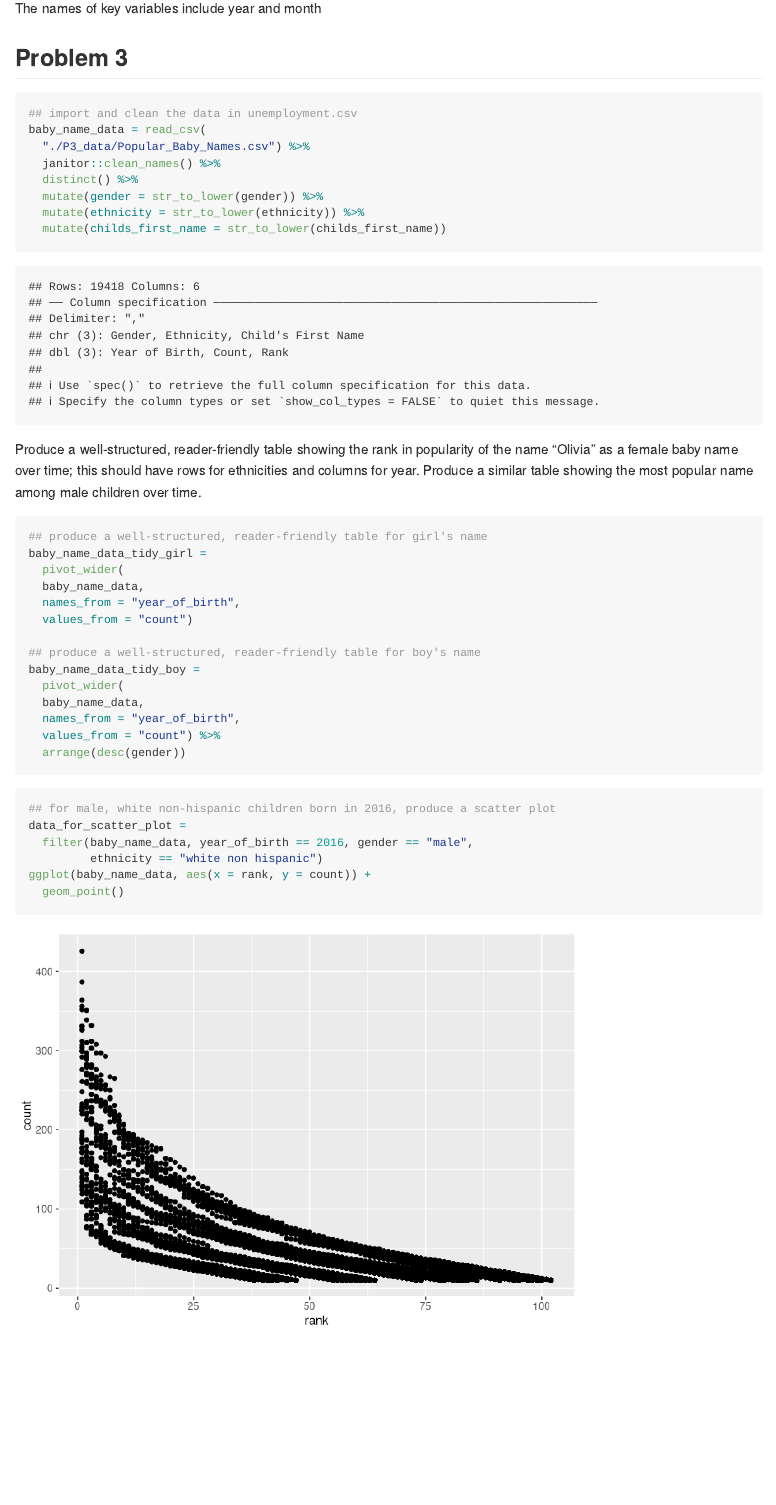
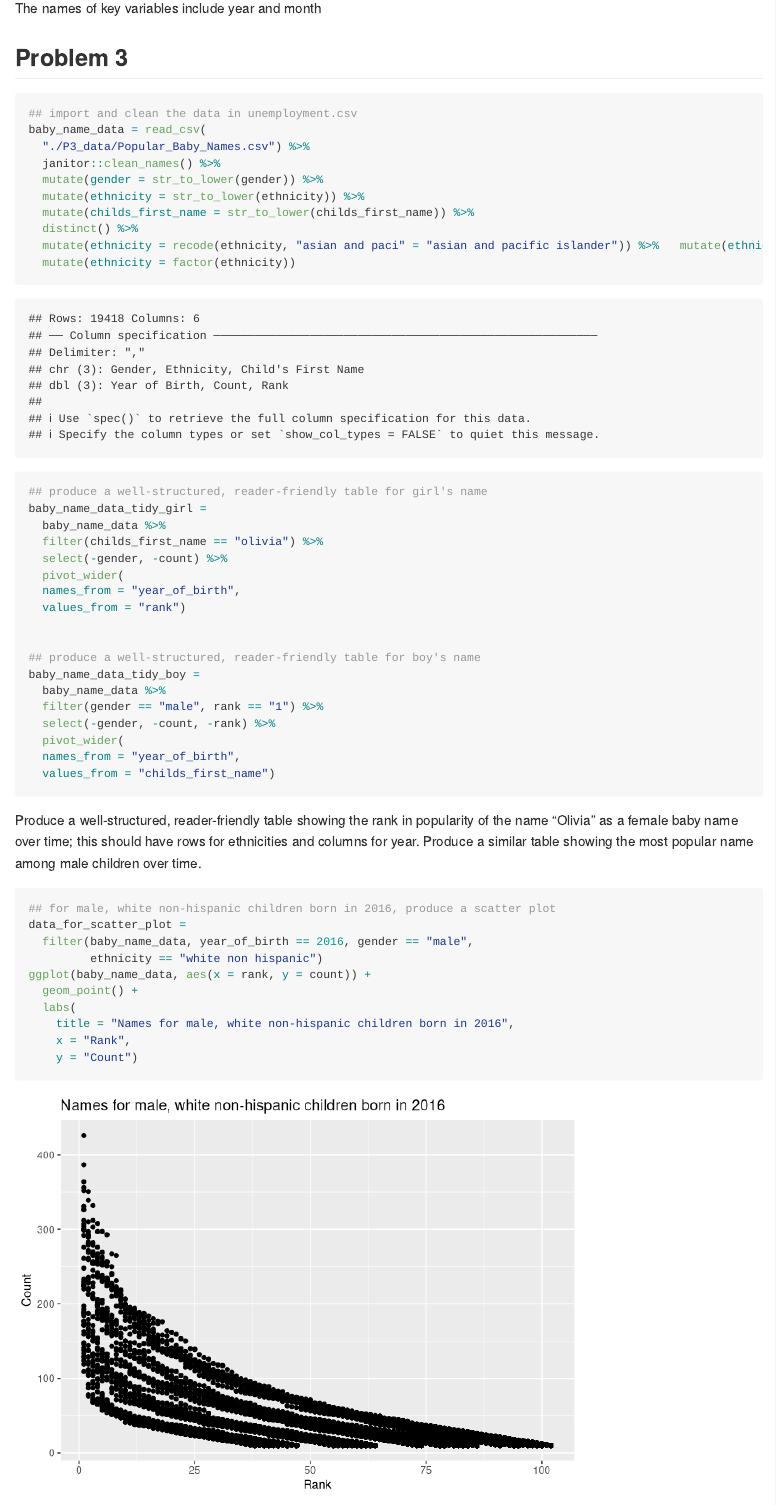
Before and after one commit to qy2234/p8105_hw2_qy2234, an R Markdown document (p8105_hw2_qy2234.Rmd): the page in a window 1100 px wide, from 4140 px down. Rendered offline with R 4.5, knitr and Pandoc, with nearby package versions; column names are cleaned by a stand-in for the janitor package.

Commit message:
HW 2 second draft

````diff
--- a/p8105_hw2_qy2234.Rmd
+++ b/p8105_hw2_qy2234.Rmd
@@ -152,36 +152,44 @@ The names of key variables include year and month
 baby_name_data = read_csv(
   "./P3_data/Popular_Baby_Names.csv") %>%
   janitor::clean_names() %>%
-  distinct() %>%
   mutate(gender = str_to_lower(gender)) %>%
   mutate(ethnicity = str_to_lower(ethnicity)) %>%
-  mutate(childs_first_name = str_to_lower(childs_first_name))
+  mutate(childs_first_name = str_to_lower(childs_first_name)) %>%
+  distinct() %>%
+  mutate(ethnicity = recode(ethnicity, "asian and paci" = "asian and pacific islander")) %>%   mutate(ethnicity = recode(ethnicity, "black non hisp" = "black non hispanic")) %>%           mutate(ethnicity = recode(ethnicity, "white non hisp" = "white non hispanic")) %>%
+  mutate(ethnicity = factor(ethnicity))
 ```
-
-Produce a well-structured, reader-friendly table showing the rank in popularity of the name “Olivia” as a female baby name over time; this should have rows for ethnicities and columns for year. Produce a similar table showing the most popular name among male children over time.
 
 ```{r Question_three_part_two}
 ## produce a well-structured, reader-friendly table for girl's name
 baby_name_data_tidy_girl =
+  baby_name_data %>%
+  filter(childs_first_name == "olivia") %>%
+  select(-gender, -count) %>%
   pivot_wider(
-  baby_name_data,
   names_from = "year_of_birth",
-  values_from = "count")
+  values_from = "rank")
+
 
 ## produce a well-structured, reader-friendly table for boy's name
 baby_name_data_tidy_boy =
+  baby_name_data %>%
+  filter(gender == "male", rank == "1") %>%
+  select(-gender, -count, -rank) %>%
   pivot_wider(
-  baby_name_data,
   names_from = "year_of_birth",
-  values_from = "count") %>%
-  arrange(desc(gender))
+  values_from = "childs_first_name")
 ```
-
+Produce a well-structured, reader-friendly table showing the rank in popularity of the name “Olivia” as a female baby name over time; this should have rows for ethnicities and columns for year. Produce a similar table showing the most popular name among male children over time.
 ```{r Question_three_part_three}
 ## for male, white non-hispanic children born in 2016, produce a scatter plot
 data_for_scatter_plot =
   filter(baby_name_data, year_of_birth == 2016, gender == "male",
          ethnicity == "white non hispanic")
 ggplot(baby_name_data, aes(x = rank, y = count)) +
-  geom_point()
+  geom_point() +
+  labs(
+    title = "Names for male, white non-hispanic children born in 2016",
+    x = "Rank",
+    y = "Count")
 ```
````
Also changed, not shown: p8105_hw2_qy2234.md, p8105_hw2_qy2234_files/figure-gfm/Question_three_part_three-1.png, 1 other file.
